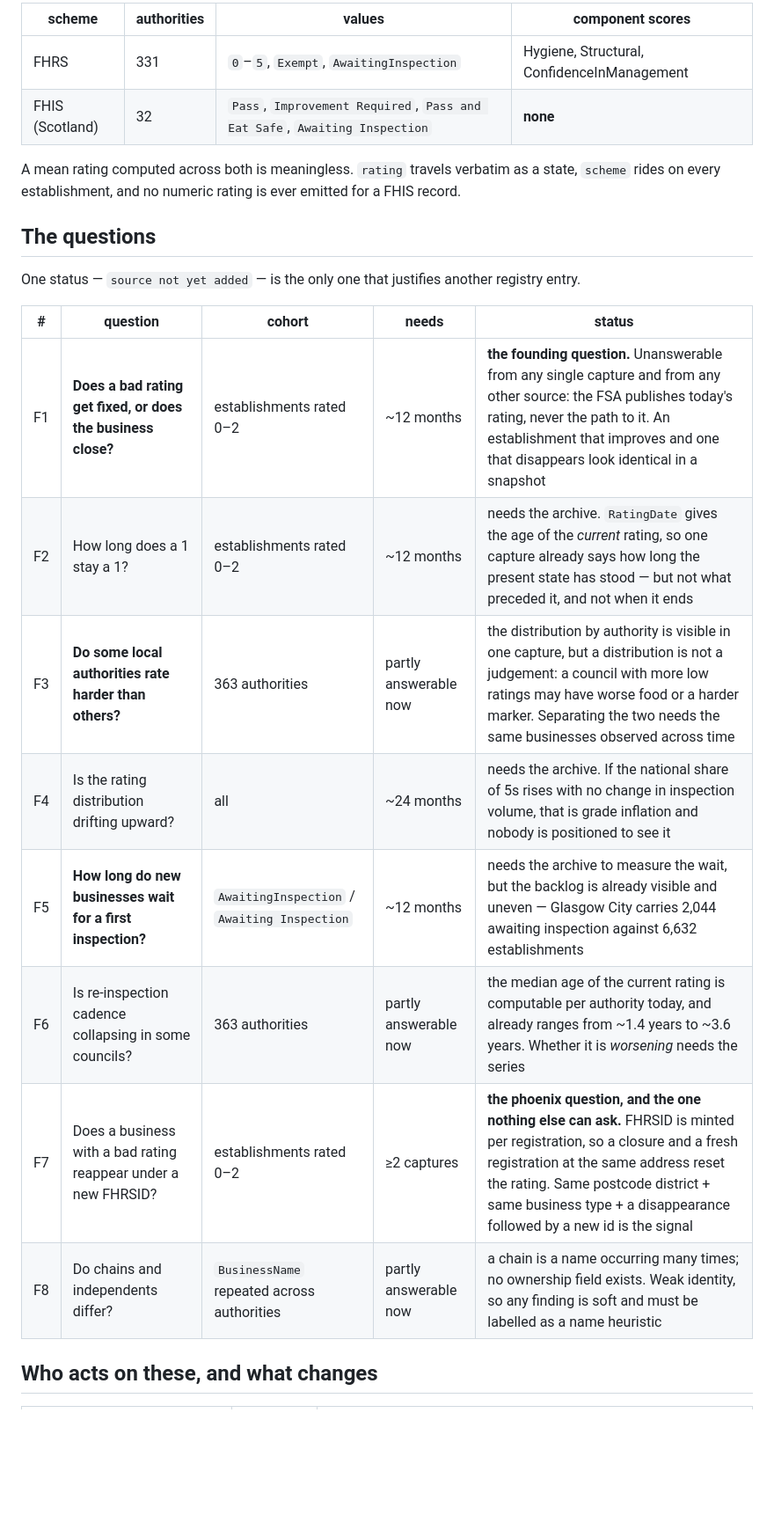
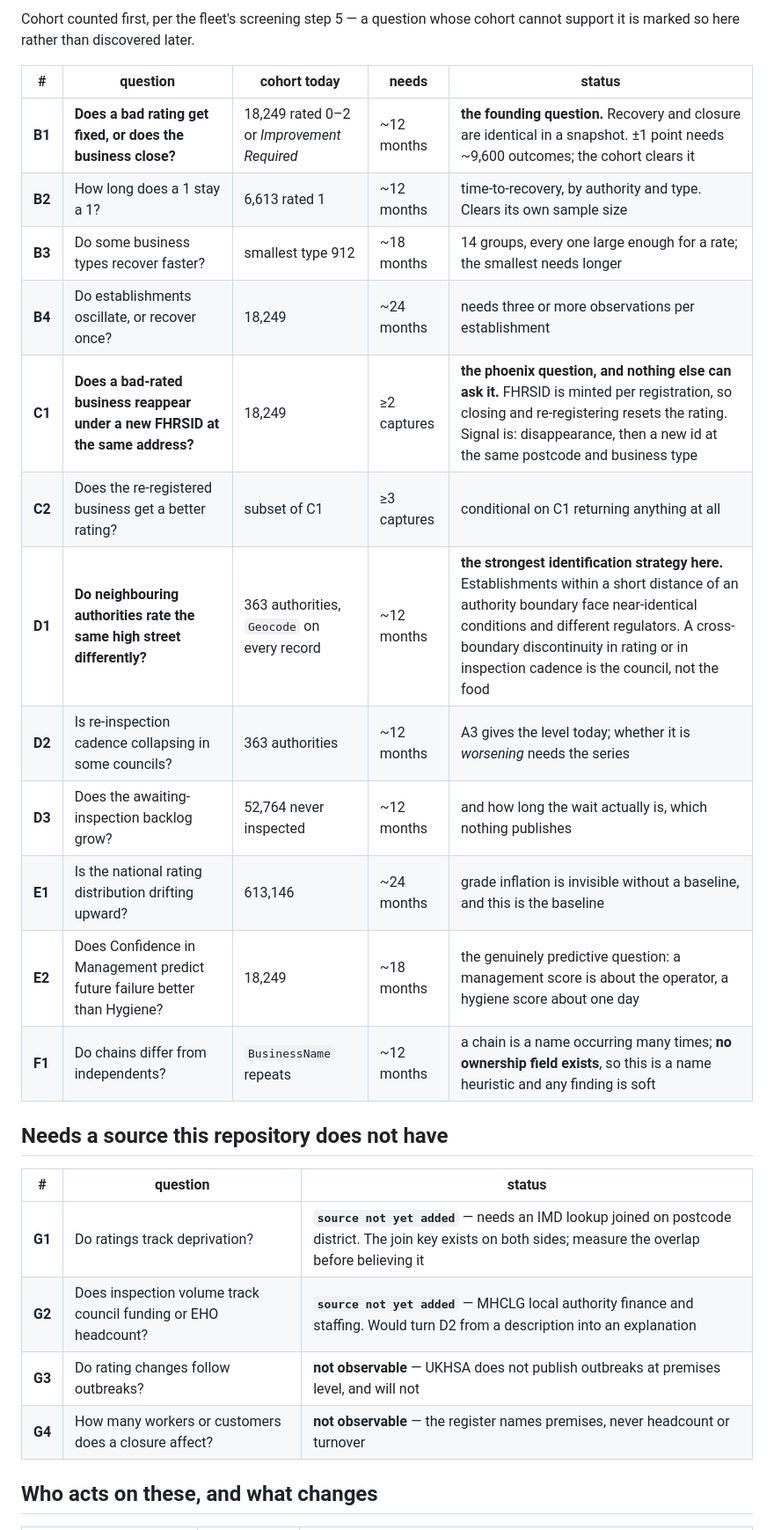
Before and after one commit to q3dresearch/wss-uk-food-safety, a Markdown page: docs/research-questions.md, the part around one of its changes. Shown at 88% size. GitHub-like rendering; blank space fills up the shorter version.

```diff
--- a/docs/research-questions.md
+++ b/docs/research-questions.md
@@ -33,28 +60,30 @@ single base rate.
 
-| scheme | authorities | values | component scores |
-| --- | --- | --- | --- |
-| FHRS | 331 | `0`–`5`, `Exempt`, `AwaitingInspection` | Hygiene, Structural, ConfidenceInManagement |
-| FHIS (Scotland) | 32 | `Pass`, `Improvement Required`, `Pass and Eat Safe`, `Awaiting Inspection` | **none** |
+Cohort counted first, per the fleet's screening step 5 — a question whose
+cohort cannot support it is marked so here rather than discovered later.
 
-A mean rating computed across both is meaningless. `rating` travels verbatim as
-a state, `scheme` rides on every establishment, and no numeric rating is ever
-emitted for a FHIS record.
+| # | question | cohort today | needs | status |
+| --- | --- | --- | --- | --- |
+| **B1** | **Does a bad rating get fixed, or does the business close?** | 18,249 rated 0–2 or *Improvement Required* | ~12 months | **the founding question.** Recovery and closure are identical in a snapshot. ±1 point needs ~9,600 outcomes; the cohort clears it |
+| **B2** | How long does a 1 stay a 1? | 6,613 rated 1 | ~12 months | time-to-recovery, by authority and type. Clears its own sample size |
+| **B3** | Do some business types recover faster? | smallest type 912 | ~18 months | 14 groups, every one large enough for a rate; the smallest needs longer |
+| **B4** | Do establishments oscillate, or recover once? | 18,249 | ~24 months | needs three or more observations per establishment |
+| **C1** | **Does a bad-rated business reappear under a new FHRSID at the same address?** | 18,249 | ≥2 captures | **the phoenix question, and nothing else can ask it.** FHRSID is minted per registration, so closing and re-registering resets the rating. Signal is: disappearance, then a new id at the same postcode and business type |
+| **C2** | Does the re-registered business get a better rating? | subset of C1 | ≥3 captures | conditional on C1 returning anything at all |
+| **D1** | **Do neighbouring authorities rate the same high street differently?** | 363 authorities, `Geocode` on every record | ~12 months | **the strongest identification strategy here.** Establishments within a short distance of an authority boundary face near-identical conditions and different regulators. A cross-boundary discontinuity in rating or in inspection cadence is the council, not the food |
+| **D2** | Is re-inspection cadence collapsing in some councils? | 363 authorities | ~12 months | A3 gives the level today; whether it is *worsening* needs the series |
+| **D3** | Does the awaiting-inspection backlog grow? | 52,764 never inspected | ~12 months | and how long the wait actually is, which nothing publishes |
+| **E1** | Is the national rating distribution drifting upward? | 613,146 | ~24 months | grade inflation is invisible without a baseline, and this is the baseline |
+| **E2** | Does Confidence in Management predict future failure better than Hygiene? | 18,249 | ~18 months | the genuinely predictive question: a management score is about the operator, a hygiene score about one day |
+| **F1** | Do chains differ from independents? | `BusinessName` repeats | ~12 months | a chain is a name occurring many times; **no ownership field exists**, so this is a name heuristic and any finding is soft |
 
-## The questions
+## Needs a source this repository does not have
 
-One status — `source not yet added` — is the only one that justifies another
-registry entry.
-
-| # | question | cohort | needs | status |
-| --- | --- | --- | --- | --- |
-| F1 | **Does a bad rating get fixed, or does the business close?** | establishments rated 0–2 | ~12 months | **the founding question.** Unanswerable from any single capture and from any other source: the FSA publishes today's rating, never the path to it. An establishment that improves and one that disappears look identical in a snapshot |
-| F2 | How long does a 1 stay a 1? | establishments rated 0–2 | ~12 months | needs the archive. `RatingDate` gives the age of the *current* rating, so one capture already says how long the present state has stood — but not what preceded it, and not when it ends |
-| F3 | **Do some local authorities rate harder than others?** | 363 authorities | partly answerable now | the distribution by authority is visible in one capture, but a distribution is not a judgement: a council with more low ratings may have worse food or a harder marker. Separating the two needs the same businesses observed across time |
-| F4 | Is the rating distribution drifting upward? | all | ~24 months | needs the archive. If the national share of 5s rises with no change in inspection volume, that is grade inflation and nobody is positioned to see it |
-| F5 | **How long do new businesses wait for a first inspection?** | `AwaitingInspection` / `Awaiting Inspection` | ~12 months | needs the archive to measure the wait, but the backlog is already visible and uneven — Glasgow City carries 2,044 awaiting inspection against 6,632 establishments |
-| F6 | Is re-inspection cadence collapsing in some councils? | 363 authorities | partly answerable now | the median age of the current rating is computable per authority today, and already ranges from ~1.4 years to ~3.6 years. Whether it is *worsening* needs the series |
-| F7 | Does a business with a bad rating reappear under a new FHRSID? | establishments rated 0–2 | ≥2 captures | **the phoenix question, and the one nothing else can ask.** FHRSID is minted per registration, so a closure and a fresh registration at the same address reset the rating. Same postcode district + same business type + a disappearance followed by a new id is the signal |
-| F8 | Do chains and independents differ? | `BusinessName` repeated across authorities | partly answerable now | a chain is a name occurring many times; no ownership field exists. Weak identity, so any finding is soft and must be labelled as a name heuristic |
+| # | question | status |
+| --- | --- | --- |
+| **G1** | Do ratings track deprivation? | **`source not yet added`** — needs an IMD lookup joined on postcode district. The join key exists on both sides; measure the overlap before believing it |
+| **G2** | Does inspection volume track council funding or EHO headcount? | **`source not yet added`** — MHCLG local authority finance and staffing. Would turn D2 from a description into an explanation |
+| **G3** | Do rating changes follow outbreaks? | **not observable** — UKHSA does not publish outbreaks at premises level, and will not |
+| **G4** | How many workers or customers does a closure affect? | **not observable** — the register names premises, never headcount or turnover |
 
 ## Who acts on these, and what changes
 
```
Also changed, not shown: other parts of docs/research-questions.md (+60 -33 lines).
